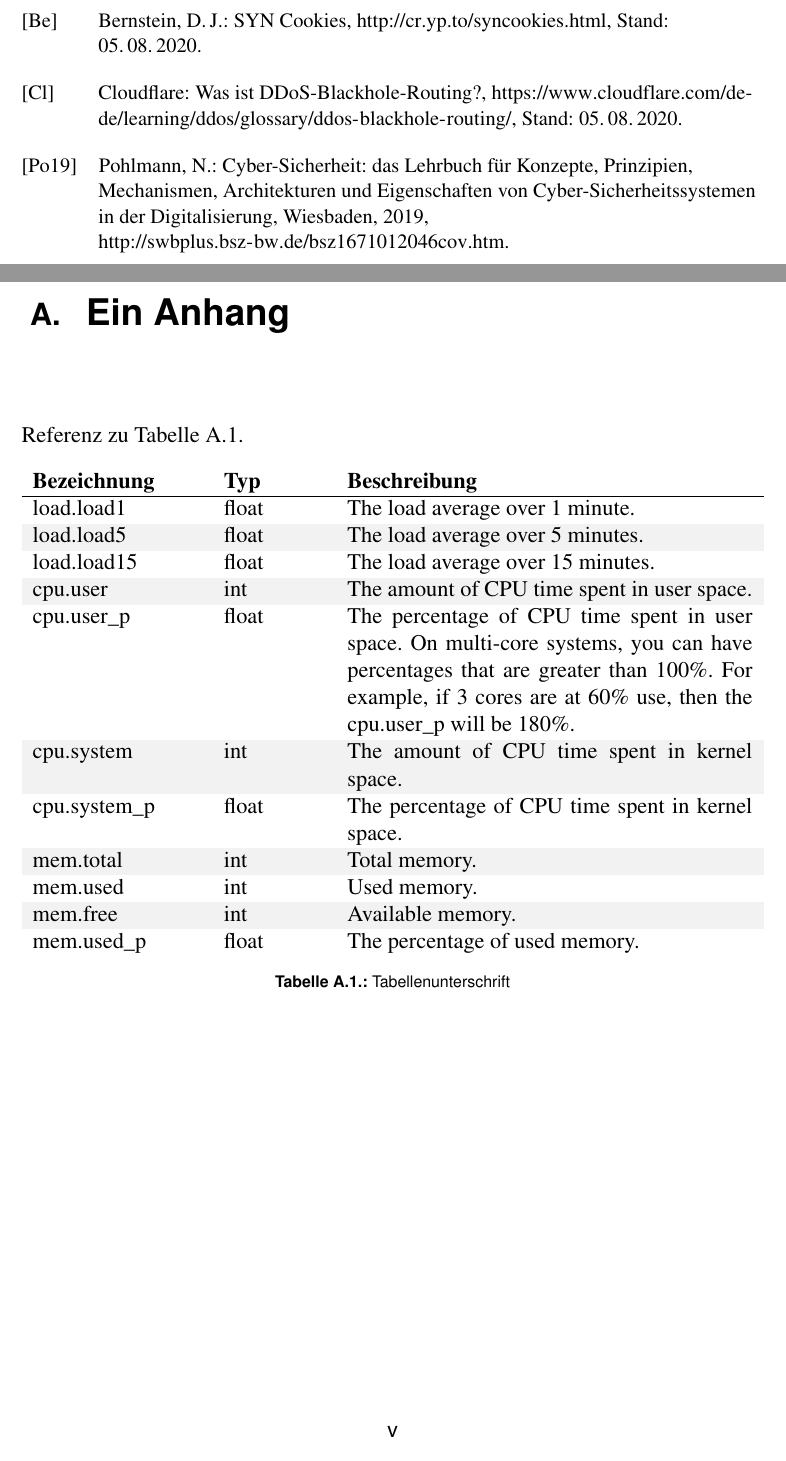
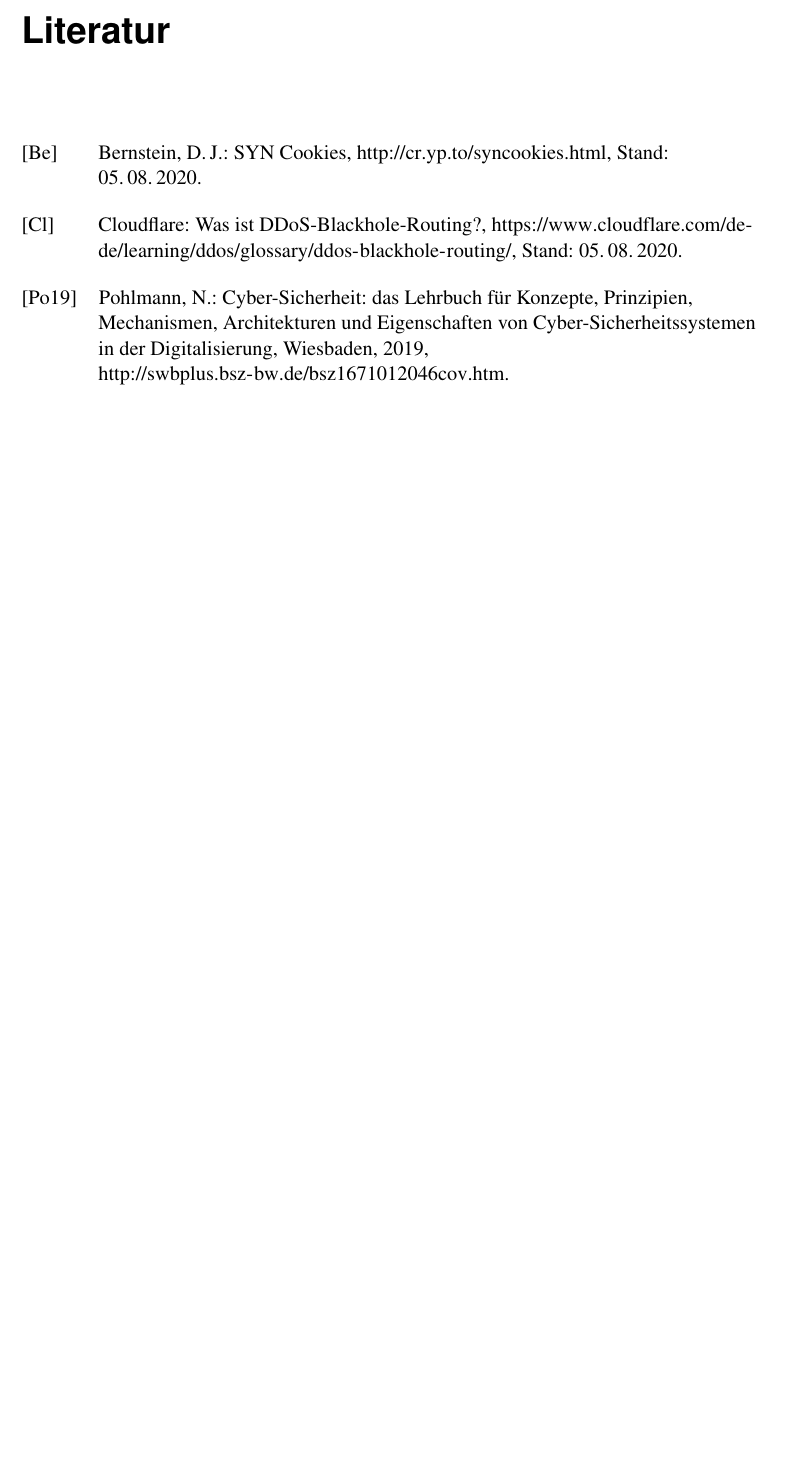
Before and after one commit to hannesbraun/itsec20-ddos, a LaTeX thesis (ddos.tex, which reads kapitel/anhang_a.tex): two parts of pages 16 and 17 of 18 before the commit and part of page 14 of 14 after it, the two joined at a grey line, cut at the place of the change, the shorter picture padded with empty space. Compiled offline with pdfLaTeX.

Commit message:
Remove appendix, listing stuff and list of tables

```diff
--- a/ddos.tex
+++ b/ddos.tex
@@ -88,9 +76,4 @@
 %\addcontentsline{toc}{chapter}{\hsmaindex}
 %\printindex
 
-% Anhang. Wenn Sie keinen Anhang haben, entfernen Sie einfach
-% diesen Teil.
-\appendix
-\input{kapitel/anhang_a}
-
 \end{document}
--- a/kapitel/anhang_a.tex
+++ /dev/null
@@ -1,22 +0,0 @@
-\chapter{Ein Anhang}
-\label{appendix:anhanga}
-
-Referenz zu Tabelle \ref{table:topbeatmetricssystem}.
-
-\begin{table}[ht]
-	\centering
-	\begin{tabularx}{\textwidth}{msb}
-		\textbf{Bezeichnung} 	& \textbf{Typ} 		& \textbf{Beschreibung} 	\\ \hline
-		load.load1 				& float	  			& The load average over 1 minute.				\\ \rowcolor{Gray}
-		load.load5 				& float 			& The load average over 5 minutes.				\\
-		load.load15				& float 			& The load average over 15 minutes.				\\ \rowcolor{Gray}
-		cpu.user				& int	 			& The amount of CPU time spent in user space.  	\\
-		cpu.user\_p				& float	 			& The percentage of CPU time spent in user space. On multi-core systems, you can have percentages that are greater than 100\%. For example, if 3 cores are at 60\% use, then the cpu.user\_p will be 180\%.	\\ \rowcolor{Gray}
-		cpu.system				& int	 			& The amount of CPU time spent in kernel space.	\\
-		cpu.system\_p			& float	 			& The percentage of CPU time spent in kernel space.	\\ \rowcolor{Gray}
-		mem.total				& int	 			& Total memory.								  	\\
-		mem.used				& int	 			& Used memory.								  	\\ \rowcolor{Gray}
-		mem.free				& int	 			& Available memory.							  	\\
-		mem.used\_p				& float	 			& The percentage of used memory.
-	\end{tabularx}
-	\caption{Tabellenunterschrift}
```
Also changed, not shown: Makefile, ddos.tex (12 more changed lines), kapitel/anhang_a.tex (9 more changed lines), 1 other file.
